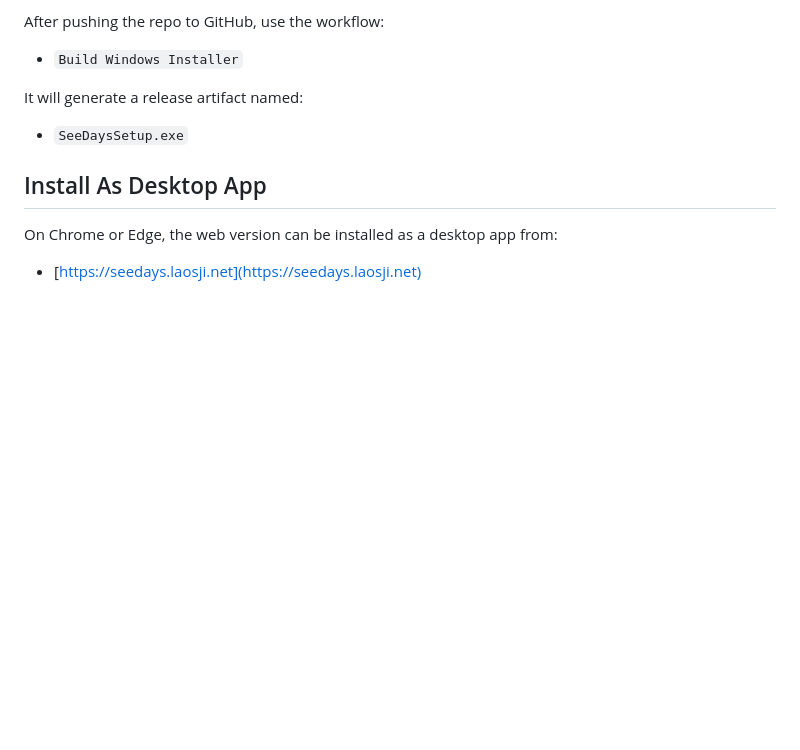
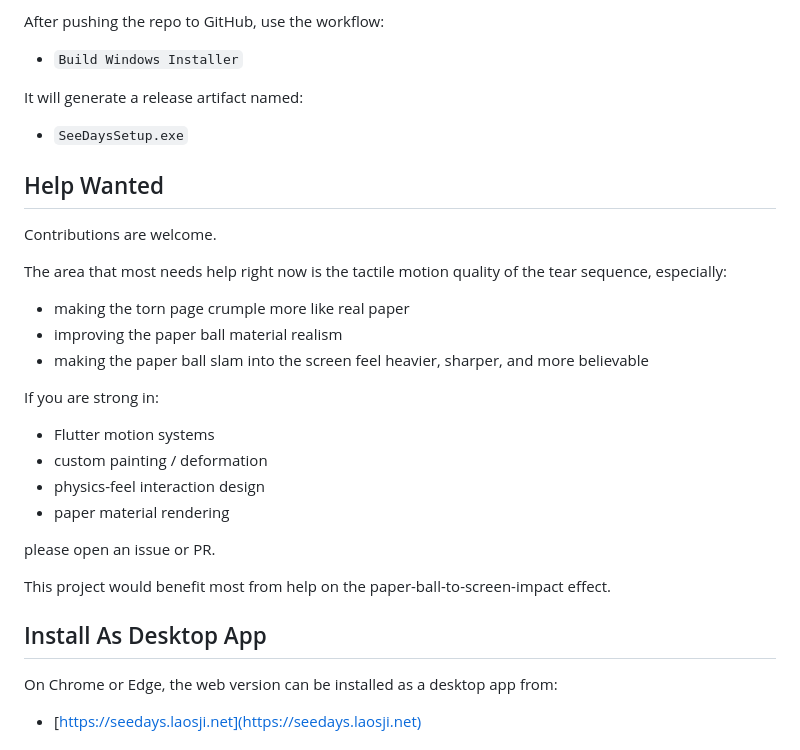
Before and after one commit to laosji/see-days, a Markdown page: README.md, the part around the change printed below. Rendered like a GitHub page; blank space fills up the shorter version.

```diff
--- a/README.md
+++ b/README.md
@@ -66,6 +76,27 @@ It will generate a release artifact named:
 
 - `SeeDaysSetup.exe`
 
+## Help Wanted
+
+Contributions are welcome.
+
+The area that most needs help right now is the tactile motion quality of the tear sequence, especially:
+
+- making the torn page crumple more like real paper
+- improving the paper ball material realism
+- making the paper ball slam into the screen feel heavier, sharper, and more believable
+
+If you are strong in:
+
+- Flutter motion systems
+- custom painting / deformation
+- physics-feel interaction design
+- paper material rendering
+
+please open an issue or PR.
+
+This project would benefit most from help on the paper-ball-to-screen-impact effect.
+
 ## Install As Desktop App
 
 On Chrome or Edge, the web version can be installed as a desktop app from:
```
Also changed, not shown: other parts of README.md (+10 -0 lines), docs/screenshots/home.png (added), docs/screenshots/panels.png (added).
